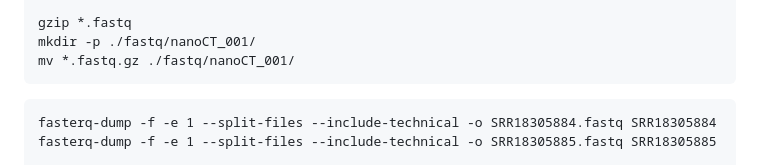
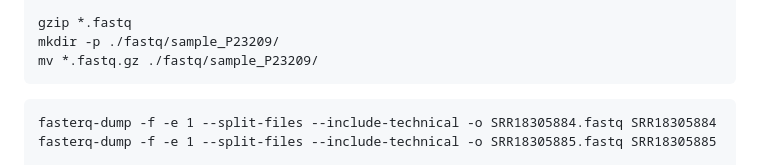
Before and after one commit to bartosovic-lab/nanoscope, a Markdown page: README.md, the part around the change. Drawn GitHub-style.

````diff
--- a/README.md
+++ b/README.md
@@ -56,8 +56,8 @@ mv SRR18305889_3.fastq nanoCT_001_1001_S1_L002_R2_001.fastq
 mv SRR18305889_4.fastq nanoCT_001_1001_S1_L002_R3_001.fastq
 
 gzip *.fastq
-mkdir -p ./fastq/nanoCT_001/
-mv *.fastq.gz ./fastq/nanoCT_001/
+mkdir -p ./fastq/sample_P23209/
+mv *.fastq.gz ./fastq/sample_P23209/
 ```
 
 ```
````
